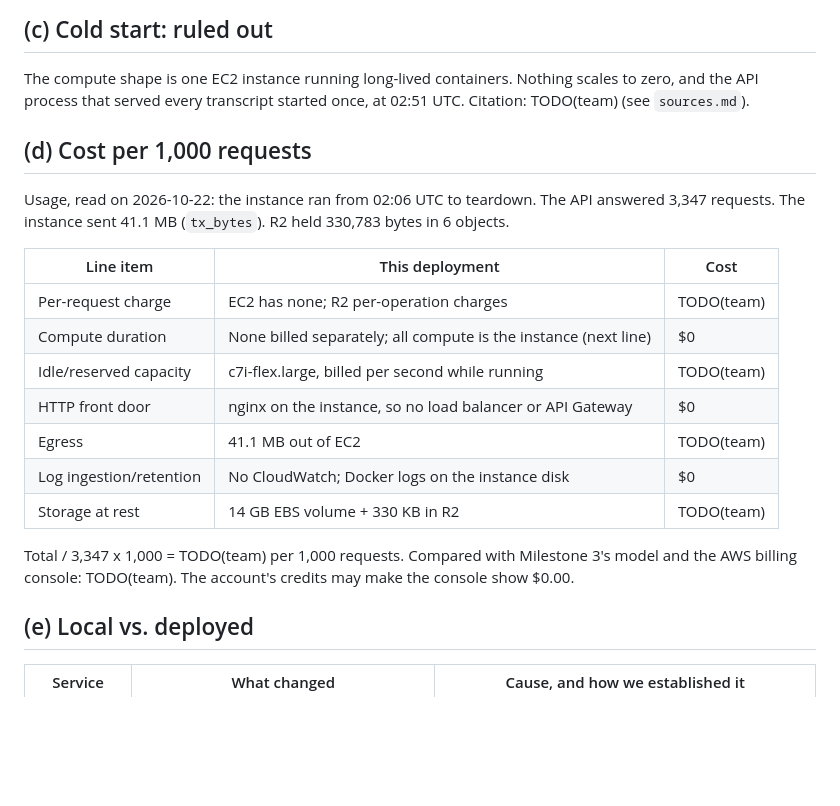
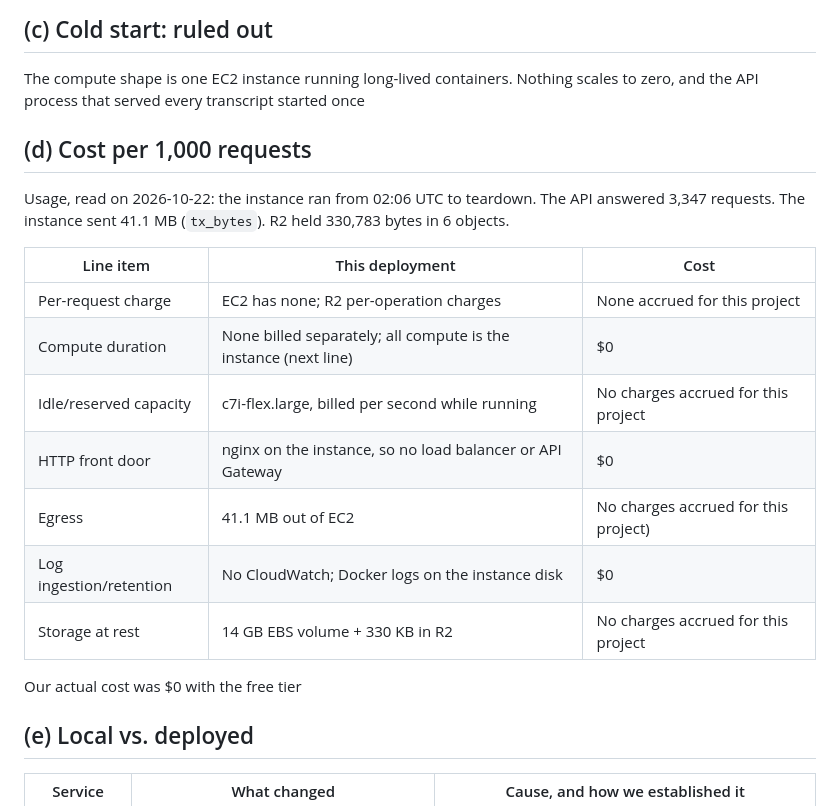
Before and after one commit to Snazzy11/ITC-531-Group-Project, a Markdown page: final_product/EVALUATION.md, the part around the change. Rendered like a GitHub page; blank space fills up the shorter version.

Commit message:
add stuff to eval

```diff
--- a/final_product/EVALUATION.md
+++ b/final_product/EVALUATION.md
@@ -33,25 +33,24 @@ Client location and date: TODO(team).
 ## (c) Cold start: ruled out
 
 The compute shape is one EC2 instance running long-lived containers. Nothing scales to zero, and the API process
-that served every transcript started once, at 02:51 UTC. Citation: TODO(team) (see `sources.md`).
+that served every transcript started once
 
 ## (d) Cost per 1,000 requests
 
 Usage, read on 2026-10-22: the instance ran from 02:06 UTC to teardown. The API answered 3,347 requests. The
 instance sent 41.1 MB (`tx_bytes`). R2 held 330,783 bytes in 6 objects.
 
-| Line item | This deployment | Cost |
-|---|---|---|
-| Per-request charge | EC2 has none; R2 per-operation charges | TODO(team) |
-| Compute duration | None billed separately; all compute is the instance (next line) | $0 |
-| Idle/reserved capacity | c7i-flex.large, billed per second while running | TODO(team) |
-| HTTP front door | nginx on the instance, so no load balancer or API Gateway | $0 |
-| Egress | 41.1 MB out of EC2 | TODO(team) |
-| Log ingestion/retention | No CloudWatch; Docker logs on the instance disk | $0 |
-| Storage at rest | 14 GB EBS volume + 330 KB in R2 | TODO(team) |
+| Line item | This deployment | Cost                                |
+|---|---|-------------------------------------|
+| Per-request charge | EC2 has none; R2 per-operation charges | None accrued for this project       |
+| Compute duration | None billed separately; all compute is the instance (next line) | $0                                  |
+| Idle/reserved capacity | c7i-flex.large, billed per second while running | No charges accrued for this project |
+| HTTP front door | nginx on the instance, so no load balancer or API Gateway | $0                                  |
+| Egress | 41.1 MB out of EC2 | No charges accrued for this project)                          |
+| Log ingestion/retention | No CloudWatch; Docker logs on the instance disk | $0                                  |
+| Storage at rest | 14 GB EBS volume + 330 KB in R2 | No charges accrued for this project                         |
 
-Total / 3,347 x 1,000 = TODO(team) per 1,000 requests. Compared with Milestone 3's model and the AWS billing
-console: TODO(team). The account's credits may make the console show $0.00.
+Our actual cost was $0 with the free tier
 
 ## (e) Local vs. deployed
 
```
